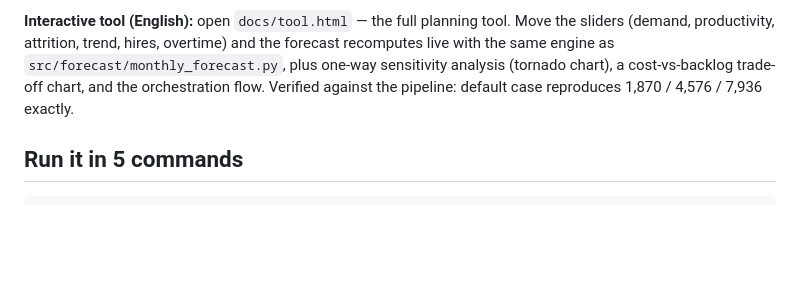
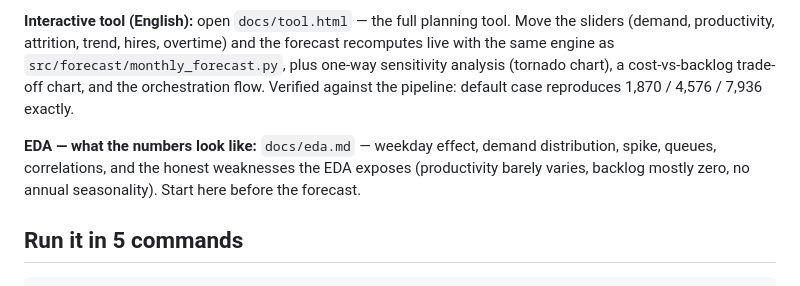
Before and after one commit to stevemsolano/capacity-planning-aml, a Markdown page: README.md, the part around the change. GitHub-like rendering; blank space fills up the shorter version.

Commit message:
Add EDA (docs/eda.md): weekday effect, demand distribution, spike, queues, correlations, weaknesses

```diff
--- a/README.md
+++ b/README.md
@@ -11,6 +11,8 @@
 **Try the simulator:** open `docs/simulator.html` in a browser — pick a demand shock and a lever (do nothing / overtime / hire 30 / both) and see backlog, SLA and cost for months 1–3, from the 48 real forecast scenarios the pipeline produces. No install, no server.
 
 **Interactive tool (English):** open `docs/tool.html` — the full planning tool. Move the sliders (demand, productivity, attrition, trend, hires, overtime) and the forecast recomputes live with the same engine as `src/forecast/monthly_forecast.py`, plus one-way sensitivity analysis (tornado chart), a cost-vs-backlog trade-off chart, and the orchestration flow. Verified against the pipeline: default case reproduces 1,870 / 4,576 / 7,936 exactly.
+
+**EDA — what the numbers look like:** `docs/eda.md` — weekday effect, demand distribution, spike, queues, correlations, and the honest weaknesses the EDA exposes (productivity barely varies, backlog mostly zero, no annual seasonality). Start here before the forecast.
 
 ## Run it in 5 commands
 
```
Also changed, not shown: docs/eda.md (added, +95 -0 lines), docs/images/eda-dist.png (added), docs/images/eda-weekday.png (added).
